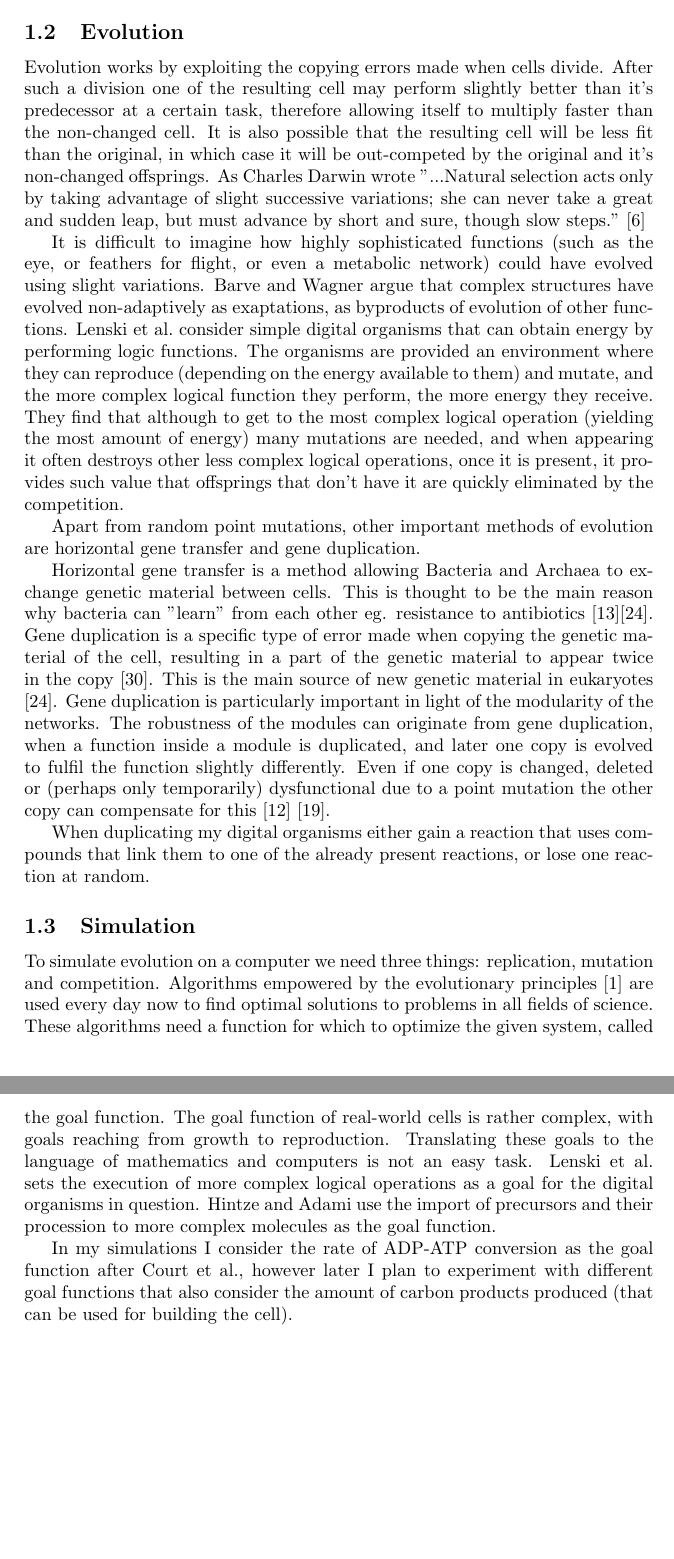
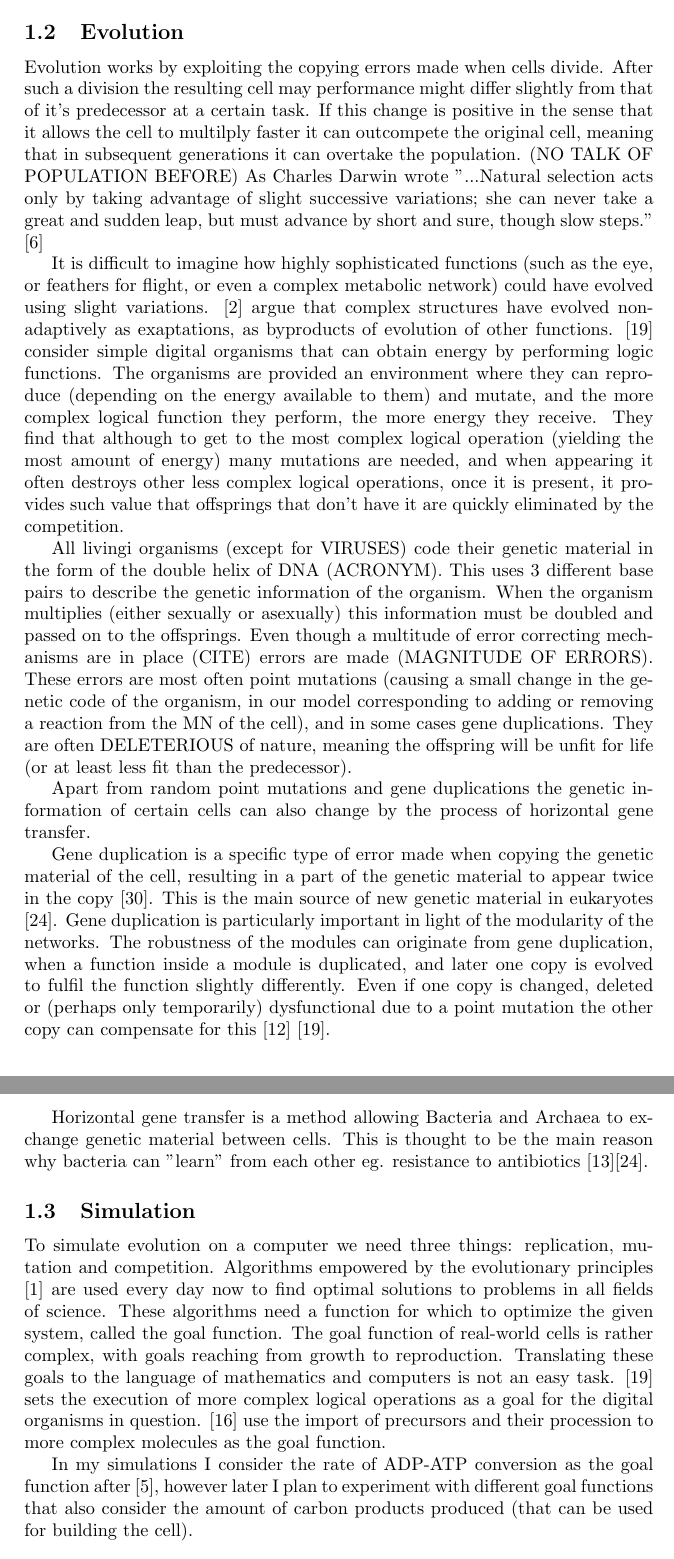
Before and after one commit to HoneyMonster7/frankenstein, a LaTeX thesis (docs/dissertation.tex): two parts of pages 3 and 4 of 16, joined at a grey line, cut so that both start at the same text, the shorter picture padded with empty space. Compiled offline with pdfLaTeX.

Commit message:
changes in the evolution subsection

```diff
--- a/docs/dissertation.tex
+++ b/docs/dissertation.tex
@@ -62,21 +62,26 @@
 
 	\subsection{Evolution}\label{chap:evolution}
 
-	Evolution works by exploiting the copying errors made when cells divide. After such a division one of the resulting cell may perform slightly better than it's predecessor at a certain task, therefore allowing itself to multiply faster than the non-changed cell. It is also possible that the resulting cell will be less fit than the original, in which case it will be out-competed by the original and it's non-changed offsprings. As Charles Darwin wrote "...Natural selection acts only by taking advantage of slight successive variations; she can never take a great and sudden leap, but must advance by short and sure, though slow steps." \cite{darwin}
+	Evolution works by exploiting the copying errors made when cells divide. After such a division the resulting cell may performance might differ slightly from that of it's predecessor at a certain task. If this change is positive in the sense that it allows the cell to multilply faster it can outcompete the original cell, meaning that in subsequent generations it can overtake the population. (NO TALK OF POPULATION BEFORE) As Charles Darwin wrote "...Natural selection acts only by taking advantage of slight successive variations; she can never take a great and sudden leap, but must advance by short and sure, though slow steps." \cite{darwin}
 
-	It is difficult to imagine how highly sophisticated functions (such as the eye, or feathers for flight, or even a metabolic network) could have evolved using slight variations. \citeauthor{latent} argue that complex structures have evolved non-adaptively as exaptations, as byproducts of evolution of other functions. \citeauthor{complexfeatures}  consider simple digital organisms that can obtain energy by performing logic functions. The organisms are provided an environment where they can reproduce (depending on the energy available to them) and mutate, and the more complex logical function they perform, the more energy they receive. They find that although to get to the most complex logical operation (yielding the most amount of energy) many mutations are needed, and when appearing it often destroys other less complex logical operations, once it is present, it provides such value that offsprings that don't have it are quickly eliminated by the competition.
+	It is difficult to imagine how highly sophisticated functions (such as the eye, or feathers for flight, or even a complex metabolic network) could have evolved using slight variations. \cite{latent} argue that complex structures have evolved non-adaptively as exaptations, as byproducts of evolution of other functions. \cite{complexfeatures}  consider simple digital organisms that can obtain energy by performing logic functions. The organisms are provided an environment where they can reproduce (depending on the energy available to them) and mutate, and the more complex logical function they perform, the more energy they receive. They find that although to get to the most complex logical operation (yielding the most amount of energy) many mutations are needed, and when appearing it often destroys other less complex logical operations, once it is present, it provides such value that offsprings that don't have it are quickly eliminated by the competition.
 
-	Apart from random point mutations, other important methods of evolution are horizontal gene transfer and gene duplication.
 
-	Horizontal gene transfer is a method allowing Bacteria and Archaea to exchange genetic material between cells. This is thought to be the main reason why bacteria can "learn" from each other eg. resistance to antibiotics \cite{horizontalAntibiotics}\cite{horizontalgenetransfer}. Gene duplication is a specific type of error made when copying the genetic material of the cell, resulting in a part of the genetic material to appear twice in the copy \cite{geneduplication}. This is the main source of new genetic material in eukaryotes \cite{horizontalgenetransfer}. Gene duplication is particularly important in light of the modularity of the networks. The robustness of the modules can originate from gene duplication, when a function inside a module is duplicated, and later one copy is evolved to fulfil the function slightly differently. Even if one copy is changed, deleted or (perhaps only temporarily) dysfunctional due to a point mutation the other copy can compensate for this \cite{duplicaterole} \cite{complexfeatures}.
+	All livingi organisms (except for VIRUSES) code their genetic material in the form of the double helix of DNA (ACRONYM). This uses 3 different base pairs to describe the genetic information of the organism. When the organism multiplies (either sexually or asexually) this information must be doubled and passed on to the offsprings. Even though a multitude of error correcting mechanisms are in place (CITE) errors are made (MAGNITUDE OF ERRORS). These errors are most often point mutations (causing a small change in the genetic code of the organism, in our model  corresponding to adding or removing a reaction from the MN of the cell), and in some cases gene duplications. They are often DELETERIOUS of nature, meaning the offspring will be unfit for life (or at least less fit than the predecessor).
 
-	When duplicating my digital organisms either gain a reaction that uses compounds that link them to one of the already present reactions, or lose one reaction at random.
+	Apart from random point mutations  and gene duplications the genetic information of certain cells can also change by the process of horizontal gene transfer.
+
+	Gene duplication is a specific type of error made when copying the genetic material of the cell, resulting in a part of the genetic material to appear twice in the copy \cite{geneduplication}. This is the main source of new genetic material in eukaryotes \cite{horizontalgenetransfer}. Gene duplication is particularly important in light of the modularity of the networks. The robustness of the modules can originate from gene duplication, when a function inside a module is duplicated, and later one copy is evolved to fulfil the function slightly differently. Even if one copy is changed, deleted or (perhaps only temporarily) dysfunctional due to a point mutation the other copy can compensate for this \cite{duplicaterole} \cite{complexfeatures}.
+
+	Horizontal gene transfer is a method allowing Bacteria and Archaea to exchange genetic material between cells. This is thought to be the main reason why bacteria can "learn" from each other eg. resistance to antibiotics \cite{horizontalAntibiotics}\cite{horizontalgenetransfer}.
+
+
 
 	\subsection{Simulation}
 
-	To simulate evolution on a computer we need three things: replication, mutation and competition. Algorithms empowered by the evolutionary principles \cite{evolutionaryalgorithms} are used every day now to find optimal solutions to problems in all fields of science. These algorithms need a function for which to optimize the given system, called the goal function. The goal function of real-world cells is rather complex, with goals reaching from growth to reproduction. Translating these goals to the language of mathematics and computers is not an easy task. \citeauthor{complexfeatures} sets the execution of more complex logical operations as a goal for the digital organisms in question. \citeauthor{evolutioncomplex} use the import of precursors and their procession to more complex molecules as the goal function.
+	To simulate evolution on a computer we need three things: replication, mutation and competition. Algorithms empowered by the evolutionary principles \cite{evolutionaryalgorithms} are used every day now to find optimal solutions to problems in all fields of science. These algorithms need a function for which to optimize the given system, called the goal function. The goal function of real-world cells is rather complex, with goals reaching from growth to reproduction. Translating these goals to the language of mathematics and computers is not an easy task. \cite{complexfeatures} sets the execution of more complex logical operations as a goal for the digital organisms in question. \cite{evolutioncomplex} use the import of precursors and their procession to more complex molecules as the goal function.
 
-	In my simulations I consider the rate of ADP-ATP conversion as the goal function after \citeauthor{BartekLower}, however later I plan to experiment with different goal functions that also consider the amount of carbon products produced (that can be used for building the cell).
+	In my simulations I consider the rate of ADP-ATP conversion as the goal function after \cite{BartekLower}, however later I plan to experiment with different goal functions that also consider the amount of carbon products produced (that can be used for building the cell).
 
 	\subsection{Artificial chemistries}
 	\label{sub:artificial_chemistries}
```
